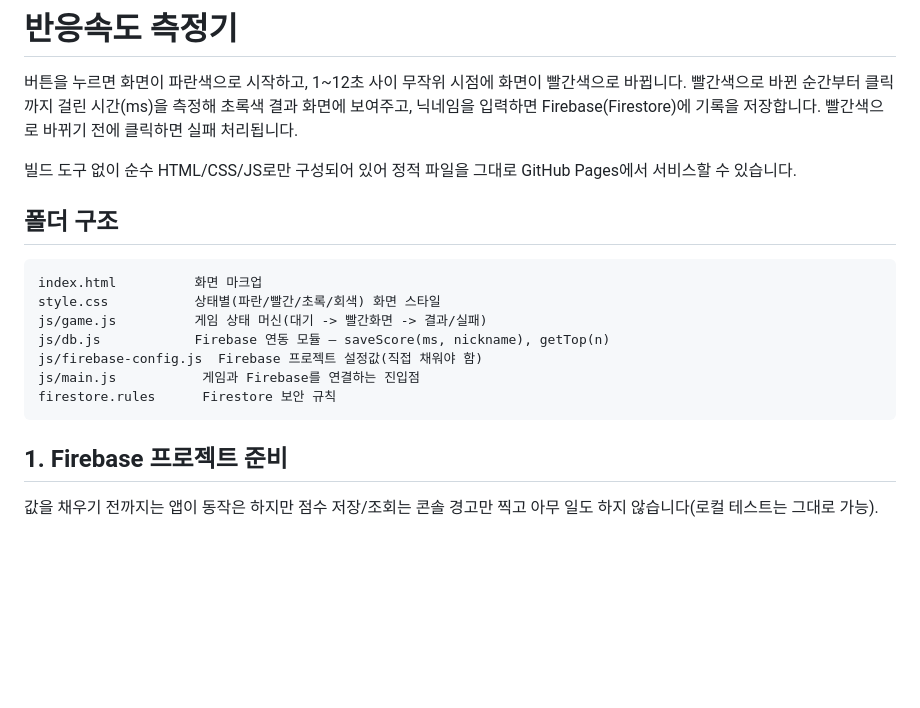
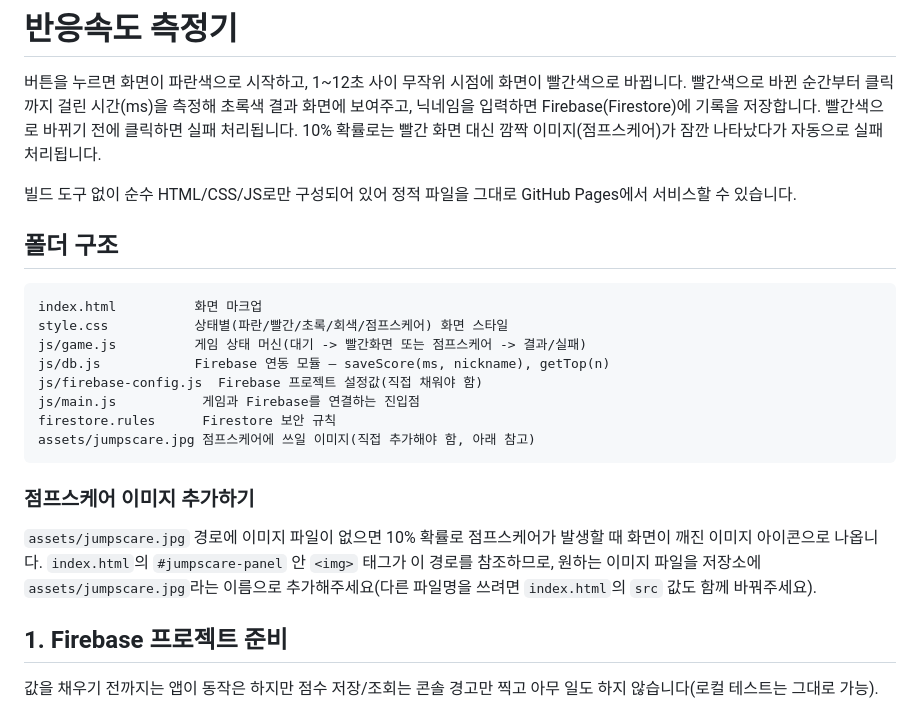
Before and after one commit to KIMKUMO/KJW_TEST, a Markdown page: README.md, the part around the change. Rendered like a GitHub page; blank space fills up the shorter version.

Commit message:
README에 점프스케어 기능과 이미지 추가 방법 안내

````diff
--- a/README.md
+++ b/README.md
@@ -4,6 +4,8 @@
 빨간색으로 바뀝니다. 빨간색으로 바뀐 순간부터 클릭까지 걸린 시간(ms)을
 측정해 초록색 결과 화면에 보여주고, 닉네임을 입력하면 Firebase(Firestore)에
 기록을 저장합니다. 빨간색으로 바뀌기 전에 클릭하면 실패 처리됩니다.
+10% 확률로는 빨간 화면 대신 깜짝 이미지(점프스케어)가 잠깐 나타났다가
+자동으로 실패 처리됩니다.
 
 빌드 도구 없이 순수 HTML/CSS/JS로만 구성되어 있어 정적 파일을 그대로
 GitHub Pages에서 서비스할 수 있습니다.
@@ -12,13 +14,22 @@ GitHub Pages에서 서비스할 수 있습니다.
 
 ```
 index.html          화면 마크업
-style.css           상태별(파란/빨간/초록/회색) 화면 스타일
-js/game.js          게임 상태 머신(대기 -> 빨간화면 -> 결과/실패)
+style.css           상태별(파란/빨간/초록/회색/점프스케어) 화면 스타일
+js/game.js          게임 상태 머신(대기 -> 빨간화면 또는 점프스케어 -> 결과/실패)
 js/db.js            Firebase 연동 모듈 — saveScore(ms, nickname), getTop(n)
 js/firebase-config.js  Firebase 프로젝트 설정값(직접 채워야 함)
 js/main.js           게임과 Firebase를 연결하는 진입점
 firestore.rules      Firestore 보안 규칙
+assets/jumpscare.jpg 점프스케어에 쓰일 이미지(직접 추가해야 함, 아래 참고)
 ```
+
+### 점프스케어 이미지 추가하기
+
+`assets/jumpscare.jpg` 경로에 이미지 파일이 없으면 10% 확률로 점프스케어가
+발생할 때 화면이 깨진 이미지 아이콘으로 나옵니다. `index.html`의
+`#jumpscare-panel` 안 `<img>` 태그가 이 경로를 참조하므로, 원하는 이미지
+파일을 저장소에 `assets/jumpscare.jpg`라는 이름으로 추가해주세요(다른
+파일명을 쓰려면 `index.html`의 `src` 값도 함께 바꿔주세요).
 
 ## 1. Firebase 프로젝트 준비
 
````
